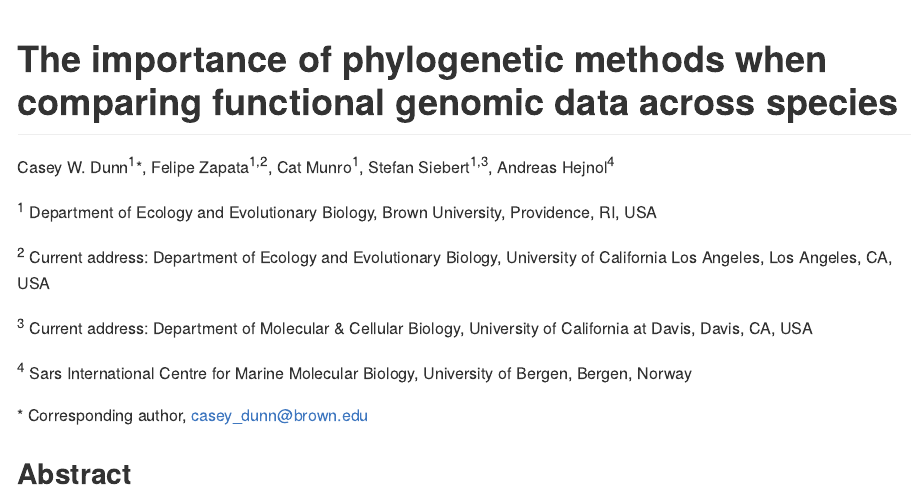
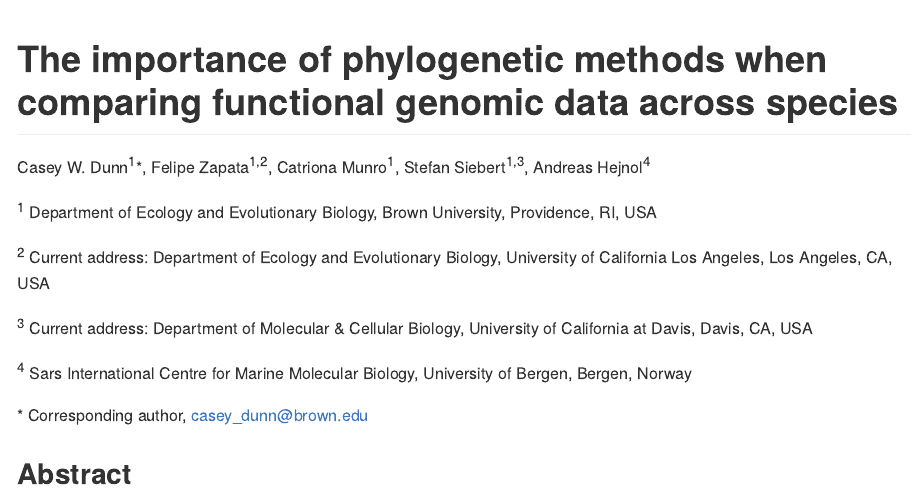
Before and after one commit to caseywdunn/comparative_expression_2017, an R Markdown document (manuscript.rmd): the page in a window 1100 px wide, from its top. Rendered offline with R 4.5, knitr and Pandoc, with nearby package versions; some code elsewhere in the file could not run offline.

Commit message:
author name changed

```diff
--- a/manuscript.rmd
+++ b/manuscript.rmd
@@ -15,7 +15,7 @@ output:
 
 # The importance of phylogenetic methods when comparing functional genomic data across species
 
-Casey W. Dunn^1^*, Felipe Zapata^1,2^, Cat Munro^1^, Stefan Siebert^1,3^, Andreas Hejnol^4^
+Casey W. Dunn^1^*, Felipe Zapata^1,2^, Catriona Munro^1^, Stefan Siebert^1,3^, Andreas Hejnol^4^
 
 ^1^ Department of Ecology and Evolutionary Biology, Brown University, Providence, RI, USA
 
```
